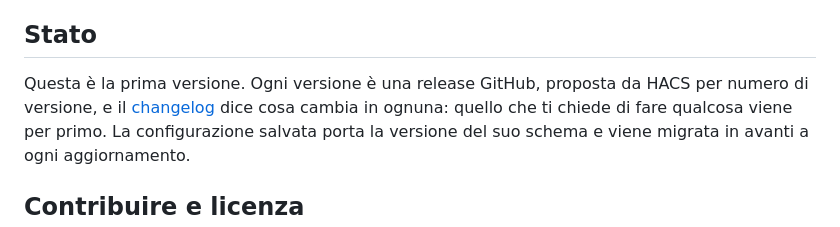
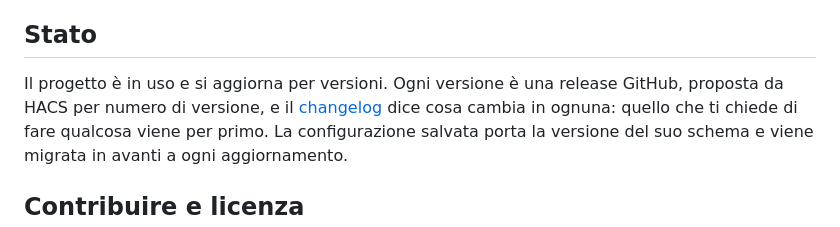
Before and after one commit to foyer-labs/Foyer-Raccolta-Differenziata, a Markdown page: README.md, the part around the change. Rendered like a GitHub page.

Commit message:
Il README non dice più che è la prima versione
Co-Authored-By: Claude Opus 5.5 <noreply@anthropic.com>

```diff
--- a/README.md
+++ b/README.md
@@ -94,8 +94,8 @@ il calendario nuovo, va aggiornato — e per questo te lo ricorda.
 
 ## Stato
 
-Questa è la prima versione. Ogni versione è una release GitHub, proposta da HACS per
-numero di versione, e il [changelog](https://github.com/foyer-labs/Foyer-Raccolta-Differenziata/blob/main/CHANGELOG.md) dice cosa cambia in ognuna: quello che
+Il progetto è in uso e si aggiorna per versioni. Ogni versione è una release GitHub,
+proposta da HACS per numero di versione, e il [changelog](https://github.com/foyer-labs/Foyer-Raccolta-Differenziata/blob/main/CHANGELOG.md) dice cosa cambia in ognuna: quello che
 ti chiede di fare qualcosa viene per primo. La configurazione salvata porta la versione
 del suo schema e viene migrata in avanti a ogni aggiornamento.
 
```
